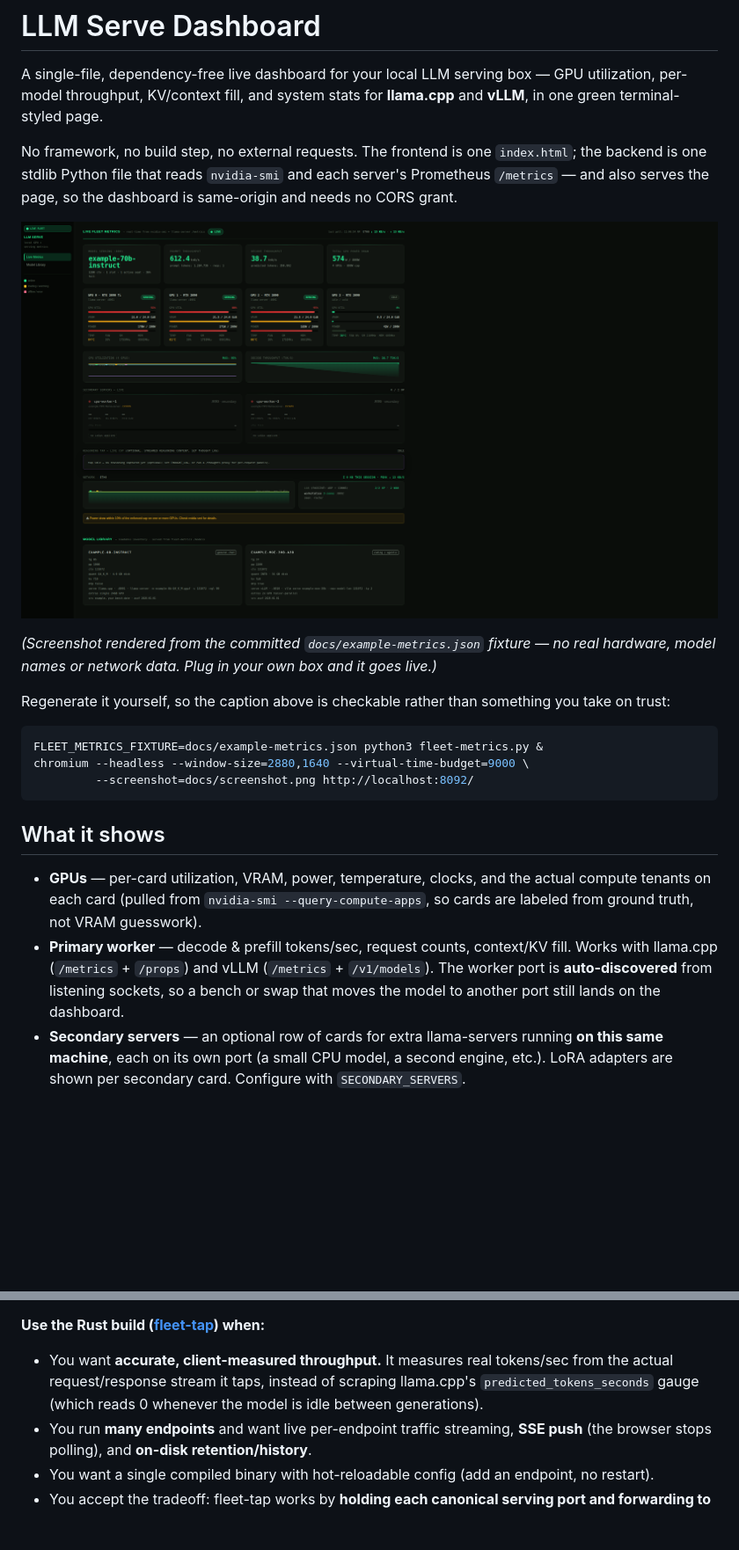
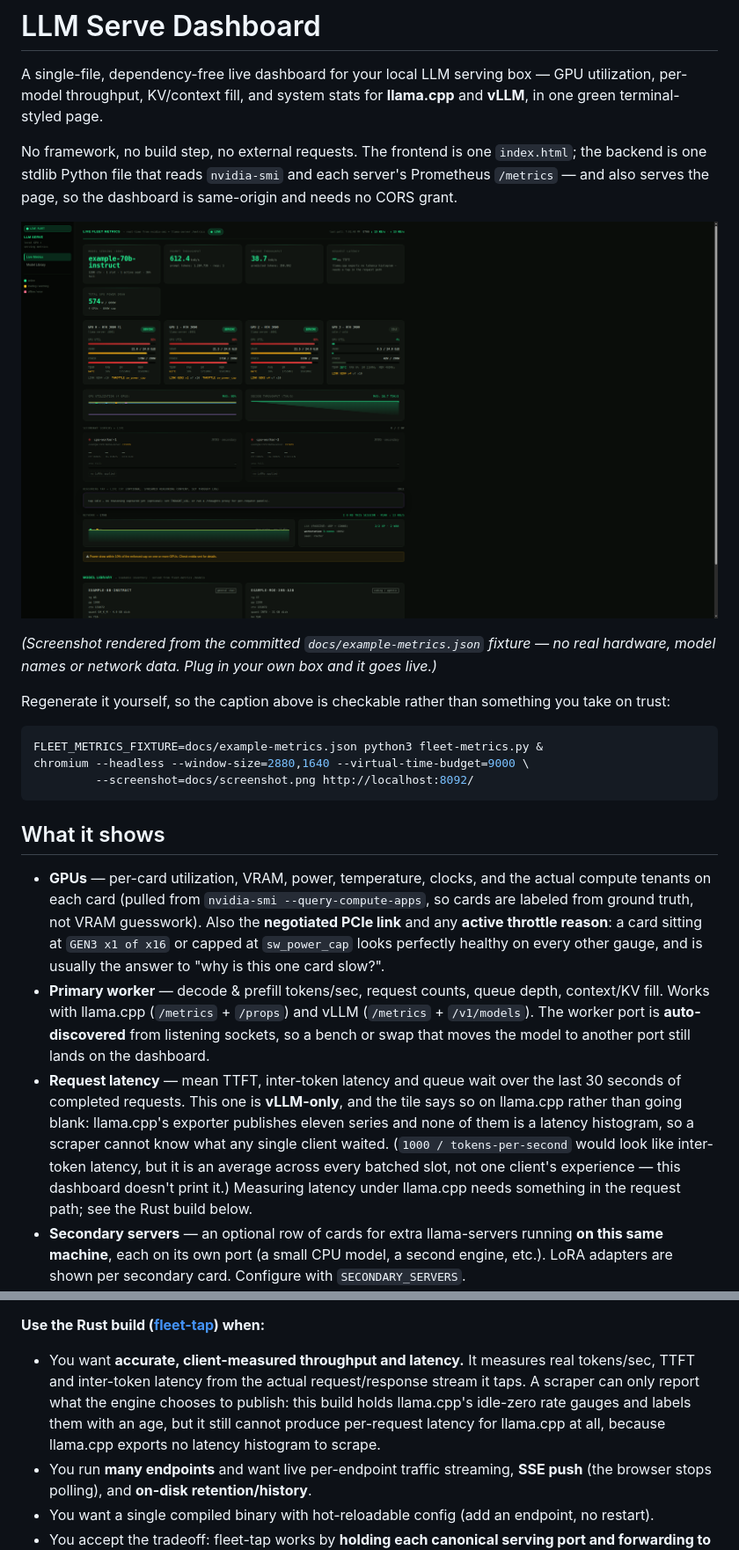
Before and after one commit to NHClimber87/llm-serve-dashboard, a Markdown page: README.md, 2 parts joined by grey strips. Shown at 88% size. Drawn GitHub-style; pictures changed too: docs/screenshot.png; blank space fills up the shorter version.

```diff
--- a/README.md
+++ b/README.md
@@ -25,11 +25,20 @@ chromium --headless --window-size=2880,1640 --virtual-time-budget=9000 \
 
 - **GPUs** — per-card utilization, VRAM, power, temperature, clocks, and the actual compute
   tenants on each card (pulled from `nvidia-smi --query-compute-apps`, so cards are labeled from
-  ground truth, not VRAM guesswork).
-- **Primary worker** — decode & prefill tokens/sec, request counts, context/KV fill. Works with
-  llama.cpp (`/metrics` + `/props`) and vLLM (`/metrics` + `/v1/models`). The worker port is
-  **auto-discovered** from listening sockets, so a bench or swap that moves the model to another
-  port still lands on the dashboard.
+  ground truth, not VRAM guesswork). Also the **negotiated PCIe link** and any **active throttle
+  reason**: a card sitting at `GEN3 x1 of x16` or capped at `sw_power_cap` looks perfectly healthy
+  on every other gauge, and is usually the answer to "why is this one card slow?".
+- **Primary worker** — decode & prefill tokens/sec, request counts, queue depth, context/KV fill.
+  Works with llama.cpp (`/metrics` + `/props`) and vLLM (`/metrics` + `/v1/models`). The worker
+  port is **auto-discovered** from listening sockets, so a bench or swap that moves the model to
+  another port still lands on the dashboard.
+- **Request latency** — mean TTFT, inter-token latency and queue wait over the last 30 seconds of
+  completed requests. This one is **vLLM-only**, and the tile says so on llama.cpp rather than
+  going blank: llama.cpp's exporter publishes eleven series and none of them is a latency
+  histogram, so a scraper cannot know what any single client waited. (`1000 / tokens-per-second`
+  would look like inter-token latency, but it is an average across every batched slot, not one
+  client's experience — this dashboard doesn't print it.) Measuring latency under llama.cpp needs
+  something in the request path; see the Rust build below.
 - **Secondary servers** — an optional row of cards for extra llama-servers running **on this same
   machine**, each on its own port (a small CPU model, a second engine, etc.). LoRA adapters are
   shown per secondary card. Configure with `SECONDARY_SERVERS`.
@@ -113,9 +133,11 @@ differ in how they get the numbers and what they cost to run.
   server's `/metrics`, never proxies traffic.
 
 **Use the Rust build ([fleet-tap](https://github.com/NHClimber87/fleet-tap)) when:**
-- You want **accurate, client-measured throughput.** It measures real tokens/sec from the actual
-  request/response stream it taps, instead of scraping llama.cpp's `predicted_tokens_seconds` gauge
-  (which reads 0 whenever the model is idle between generations).
+- You want **accurate, client-measured throughput and latency.** It measures real tokens/sec, TTFT
+  and inter-token latency from the actual request/response stream it taps. A scraper can only
+  report what the engine chooses to publish: this build holds llama.cpp's idle-zero rate gauges
+  and labels them with an age, but it still cannot produce per-request latency for llama.cpp at
+  all, because llama.cpp exports no latency histogram to scrape.
 - You run **many endpoints** and want live per-endpoint traffic streaming, **SSE push** (the browser
   stops polling), and **on-disk retention/history**.
 - You want a single compiled binary with hot-reloadable config (add an endpoint, no restart).
```
Also changed, not shown: other parts of README.md (+14 -3 lines), 3 other files.
